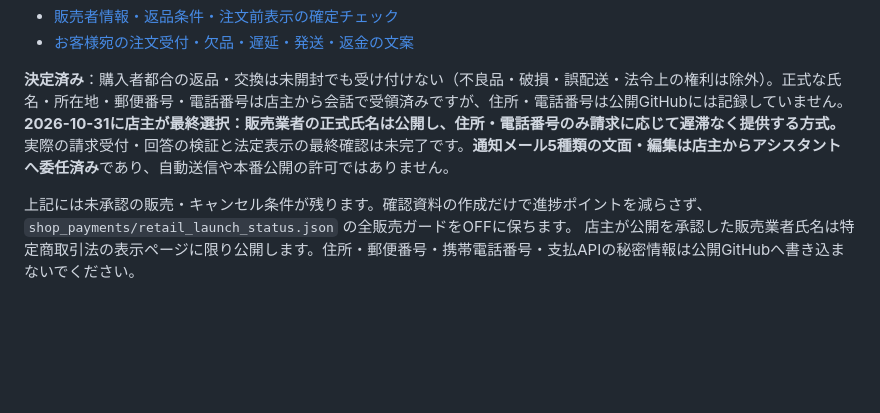
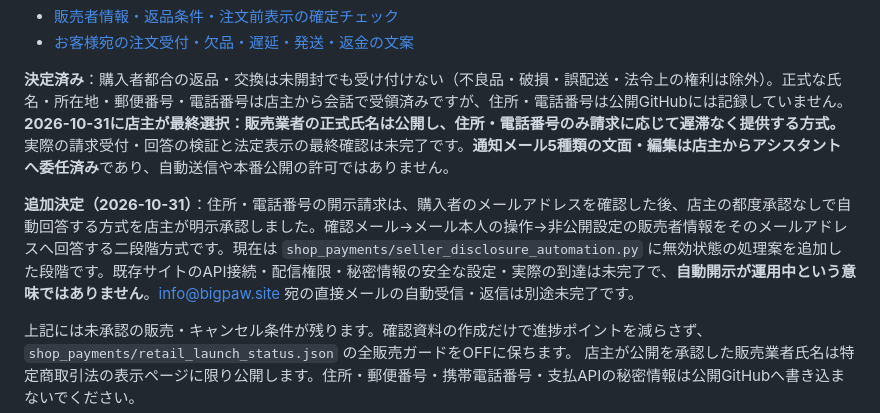
Before and after one commit to yoshiyukimoro-pixel/bigpaw, a Markdown page: SHOP_OWNER_DECISIONS.md, the part around the change. Drawn GitHub-style; blank space fills up the shorter version.

Commit message:
docs(shop): owner consents to automatic verified seller disclosure with no per-request approval

```diff
--- a/SHOP_OWNER_DECISIONS.md
+++ b/SHOP_OWNER_DECISIONS.md
@@ -6,6 +6,8 @@
 - [お客様宛の注文受付・欠品・遅延・発送・返金の文案](SHOP_CUSTOMER_NOTICES_FOR_APPROVAL_20261031.md)
 
 **決定済み**：購入者都合の返品・交換は未開封でも受け付けない（不良品・破損・誤配送・法令上の権利は除外）。正式な氏名・所在地・郵便番号・電話番号は店主から会話で受領済みですが、住所・電話番号は公開GitHubには記録していません。**2026-10-31に店主が最終選択：販売業者の正式氏名は公開し、住所・電話番号のみ請求に応じて遅滞なく提供する方式。** 実際の請求受付・回答の検証と法定表示の最終確認は未完了です。**通知メール5種類の文面・編集は店主からアシスタントへ委任済み**であり、自動送信や本番公開の許可ではありません。
+
+**追加決定（2026-10-31）**：住所・電話番号の開示請求は、購入者のメールアドレスを確認した後、店主の都度承認なしで自動回答する方式を店主が明示承認しました。確認メール→メール本人の操作→非公開設定の販売者情報をそのメールアドレスへ回答する二段階方式です。現在は `shop_payments/seller_disclosure_automation.py` に無効状態の処理案を追加した段階です。既存サイトのAPI接続・配信権限・秘密情報の安全な設定・実際の到達は未完了で、**自動開示が運用中という意味ではありません**。info@bigpaw.site 宛の直接メールの自動受信・返信は別途未完了です。
 
 上記には未承認の販売・キャンセル条件が残ります。確認資料の作成だけで進捗ポイントを減らさず、`shop_payments/retail_launch_status.json` の全販売ガードをOFFに保ちます。
 店主が公開を承認した販売業者氏名は特定商取引法の表示ページに限り公開します。住所・郵便番号・携帯電話番号・支払APIの秘密情報は公開GitHubへ書き込まないでください。
```
